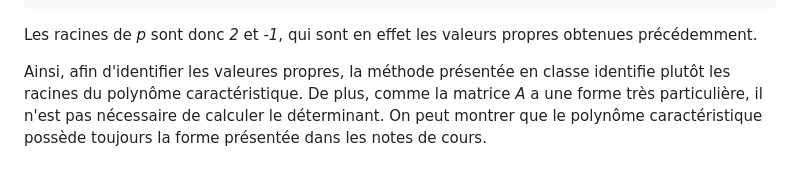
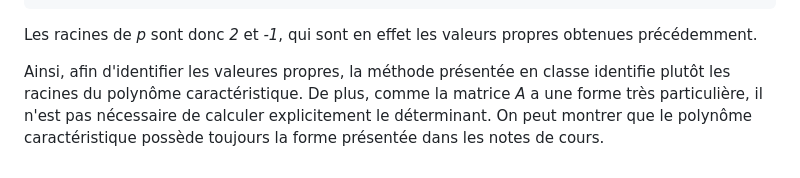
Before and after one commit to blondimi/ift436, a Markdown page: extra/rec_lin/README.md, the part around the change. Rendered like a GitHub page.

```diff
--- a/extra/rec_lin/README.md
+++ b/extra/rec_lin/README.md
@@ -118,6 +118,6 @@ obtenues précédemment.
 
 Ainsi, afin d'identifier les valeures propres, la méthode présentée en classe
 identifie plutôt les racines du polynôme caractéristique. De plus, comme la matrice
-_A_ a une forme très particulière, il n'est pas nécessaire de calculer le déterminant.
-On peut montrer que le polynôme caractéristique possède toujours la forme présentée
+_A_ a une forme très particulière, il n'est pas nécessaire de calculer explicitement
+le déterminant. On peut montrer que le polynôme caractéristique possède toujours la forme présentée
 dans les notes de cours.
```
